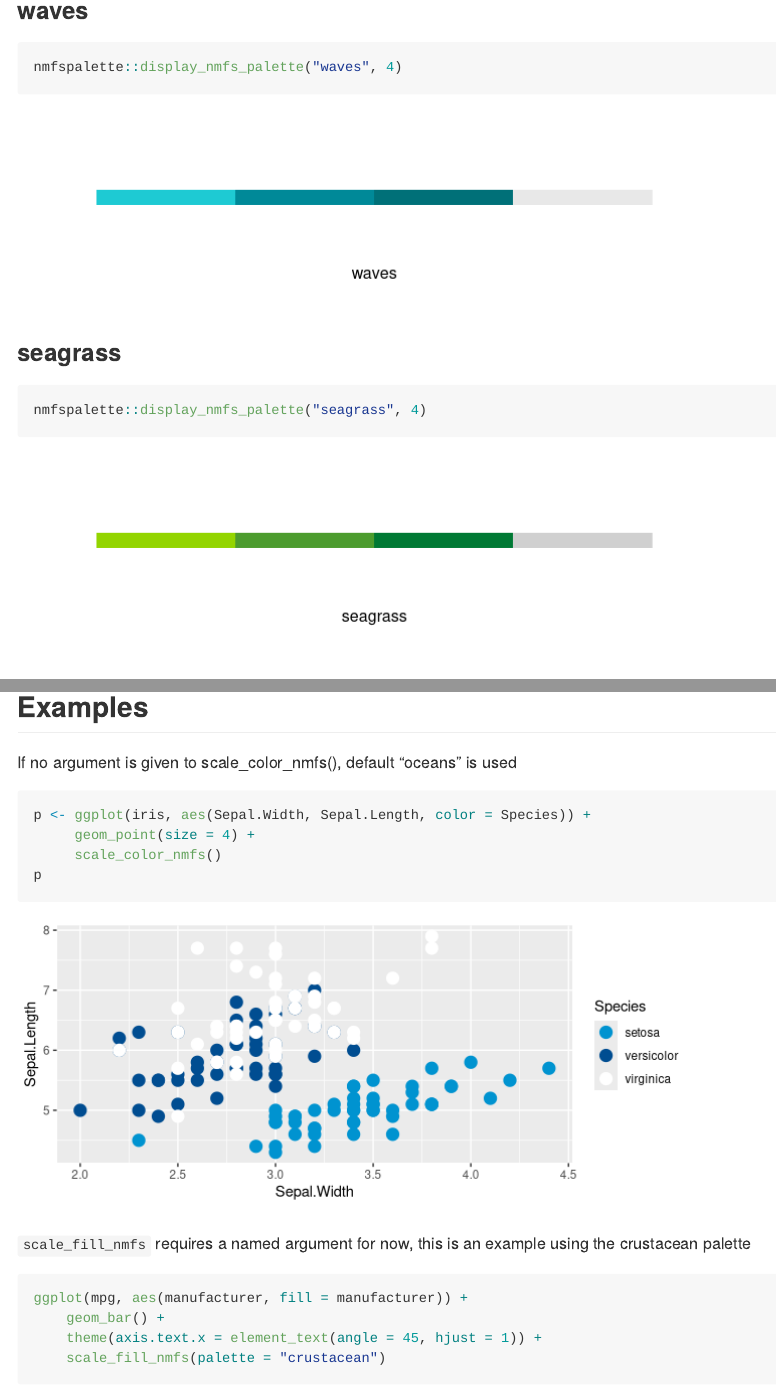
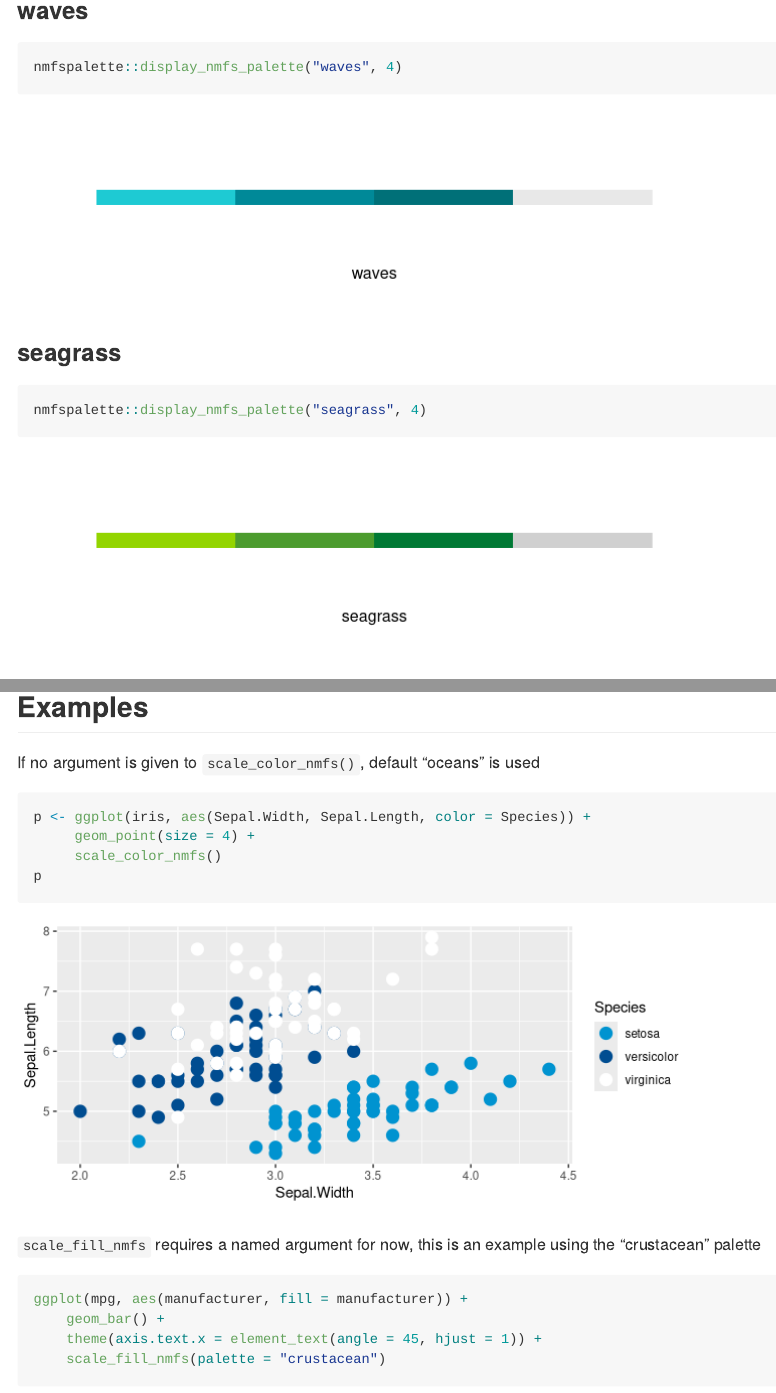
Before and after one commit to nmfs-fish-tools/nmfspalette, an R Markdown document (README.Rmd): the page in a window 1100 px wide, from 1200 px down, and a second part further down, joined at a grey line. Rendered offline with R 4.5, knitr and Pandoc, with nearby package versions.

Commit message:
fix formatting

````diff
--- a/README.Rmd
+++ b/README.Rmd
@@ -6,7 +6,7 @@ output:
 
 <!-- README.md is generated from README.Rmd. Please edit that file -->
 
-```{r, echo = FALSE}
+```{r, echo = FALSE, warning=FALSE}
 knitr::opts_chunk$set(
   collapse = TRUE,
   comment = "#>",
@@ -80,9 +80,10 @@ nmfspalette::display_nmfs_palette("regional web", 6)
 ```{r, fig.height = 2}
 nmfspalette::display_nmfs_palette("secondary", 4)
 ```
+
 ## Examples
 
-If no argument is given to scale_color_nmfs(), default "oceans" is used
+If no argument is given to `scale_color_nmfs()`, default "oceans" is used
 
 ```{r, default_plot, fig.height=3}
 p <- ggplot(iris, aes(Sepal.Width, Sepal.Length, color = Species)) +
@@ -91,7 +92,7 @@ p <- ggplot(iris, aes(Sepal.Width, Sepal.Length, color = Species)) +
 p
 ```
 
-`scale_fill_nmfs` requires a named argument for now, this is an example using the crustacean palette
+`scale_fill_nmfs` requires a named argument for now, this is an example using the "crustacean" palette
 ```{r, scale_fill_example, fig.height=3}
 ggplot(mpg, aes(manufacturer, fill = manufacturer)) +
     geom_bar() +
````
Also changed, not shown: README.md.
